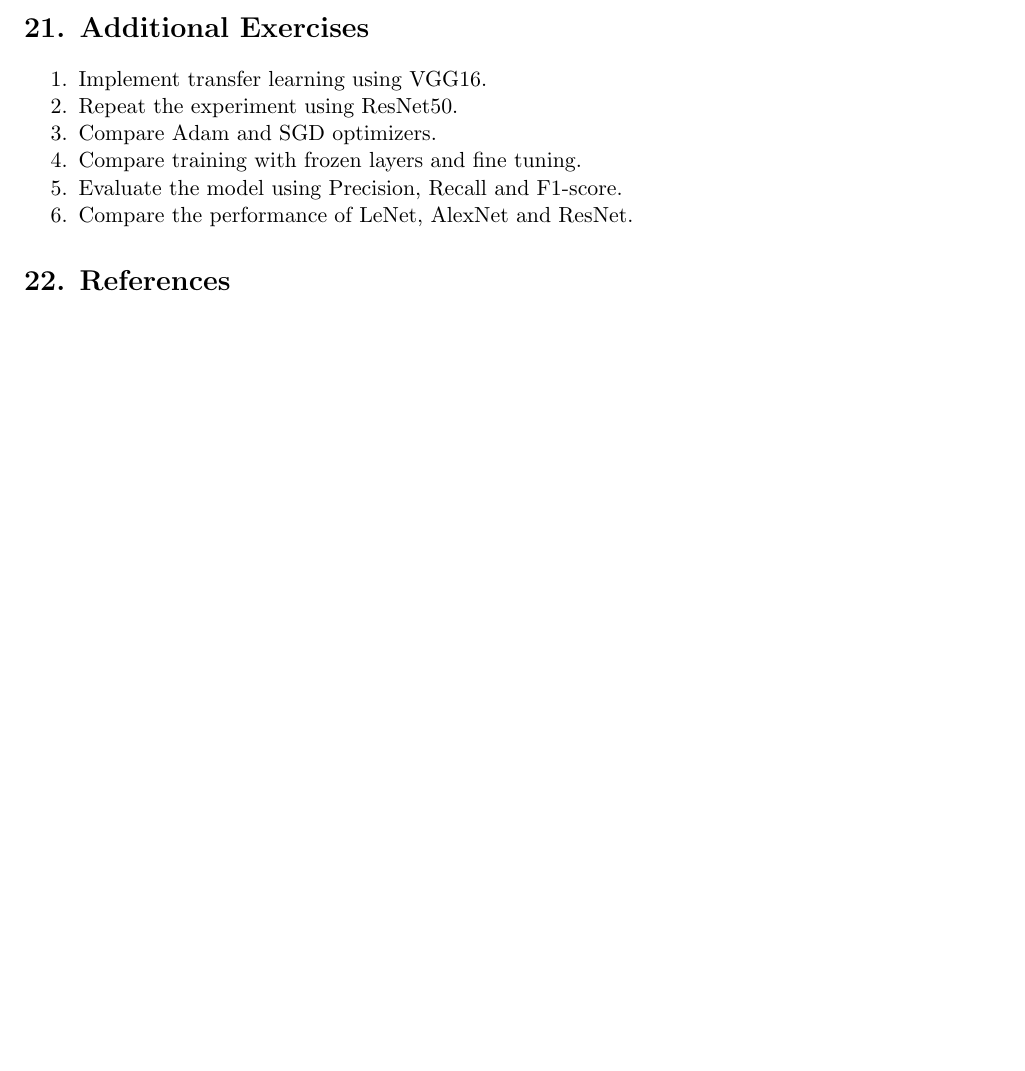
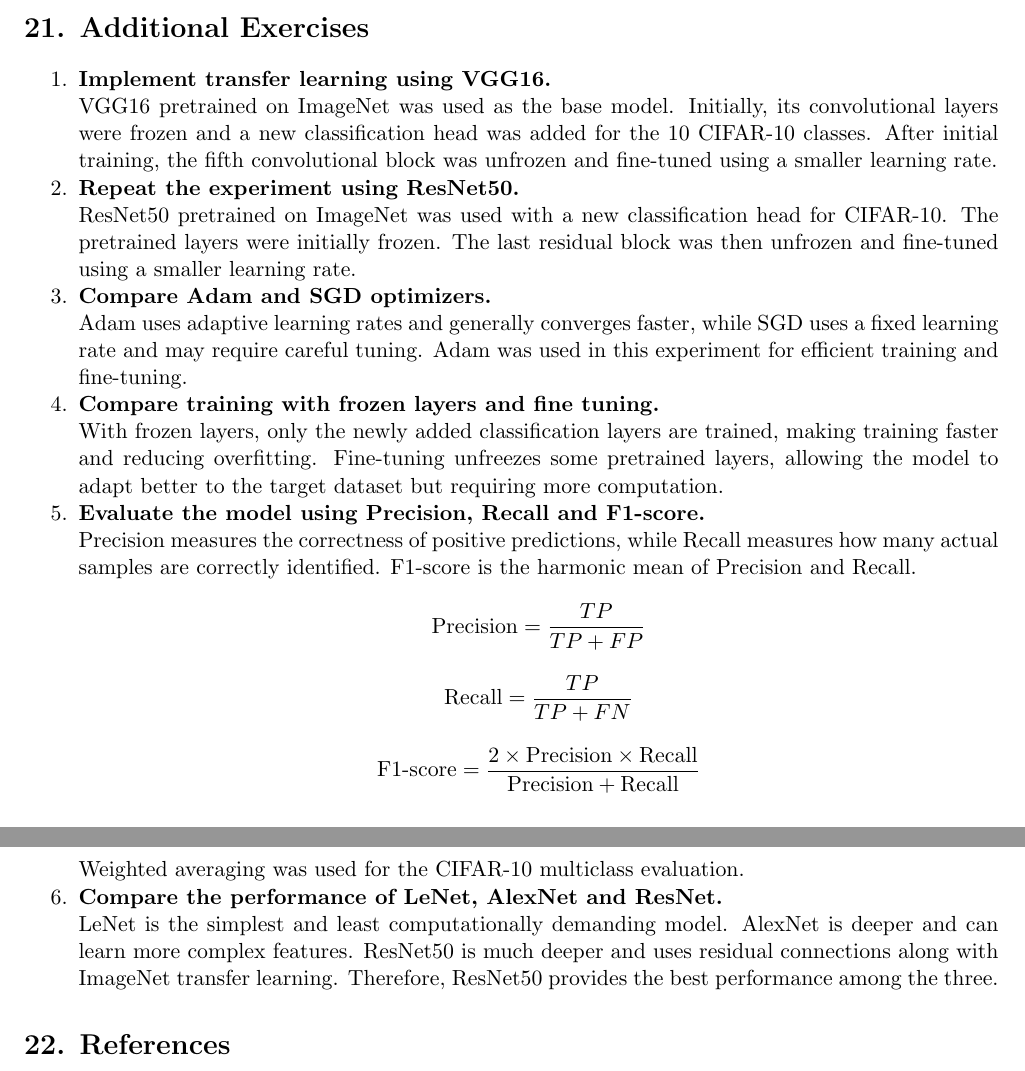
Before and after one commit to VIKASNI-S/Deep-Learning-Lab, a LaTeX document (Lab-4/Experiment_4.tex): part of page 16 of 16 before the commit and two parts of pages 16 and 17 of 17 after it, the two joined at a grey line, cut so that both start at the same text, the shorter picture padded with empty space. Compiled offline with pdfLaTeX.

Commit message:
Add files via upload

```diff
--- a/Lab-4/Experiment_4.tex
+++ b/Lab-4/Experiment_4.tex
@@ -972,17 +972,60 @@ LeNet has a relatively small number of layers and parameters, so it requires muc
 
 \begin{enumerate}
 
-\item Implement transfer learning using VGG16.
+\item \textbf{Implement transfer learning using VGG16.}
 
-\item Repeat the experiment using ResNet50.
+VGG16 pretrained on ImageNet was used as the base model. Initially, its
+convolutional layers were frozen and a new classification head was added
+for the 10 CIFAR-10 classes. After initial training, the fifth convolutional
+block was unfrozen and fine-tuned using a smaller learning rate.
 
-\item Compare Adam and SGD optimizers.
+\item \textbf{Repeat the experiment using ResNet50.}
 
-\item Compare training with frozen layers and fine tuning.
+ResNet50 pretrained on ImageNet was used with a new classification head for
+CIFAR-10. The pretrained layers were initially frozen. The last residual
+block was then unfrozen and fine-tuned using a smaller learning rate.
 
-\item Evaluate the model using Precision, Recall and F1-score.
+\item \textbf{Compare Adam and SGD optimizers.}
 
-\item Compare the performance of LeNet, AlexNet and ResNet.
+Adam uses adaptive learning rates and generally converges faster, while SGD
+uses a fixed learning rate and may require careful tuning. Adam was used in
+this experiment for efficient training and fine-tuning.
+
+\item \textbf{Compare training with frozen layers and fine tuning.}
+
+With frozen layers, only the newly added classification layers are trained,
+making training faster and reducing overfitting. Fine-tuning unfreezes some
+pretrained layers, allowing the model to adapt better to the target dataset
+but requiring more computation.
+
+\item \textbf{Evaluate the model using Precision, Recall and F1-score.}
+
+Precision measures the correctness of positive predictions, while Recall
+measures how many actual samples are correctly identified. F1-score is the
+harmonic mean of Precision and Recall.
+
+\[
+\text{Precision}=\frac{TP}{TP+FP}
+\]
+
+\[
+\text{Recall}=\frac{TP}{TP+FN}
+\]
+
+\[
+\text{F1-score}=
+\frac{2\times\text{Precision}\times\text{Recall}}
+{\text{Precision}+\text{Recall}}
+\]
+
+Weighted averaging was used for the CIFAR-10 multiclass evaluation.
+
+\item \textbf{Compare the performance of LeNet, AlexNet and ResNet.}
+
+LeNet is the simplest and least computationally demanding model. AlexNet is
+deeper and can learn more complex features. ResNet50 is much deeper and uses
+residual connections along with ImageNet transfer learning. Therefore,
+ResNet50 provides the best performance among the three.
 
 \end{enumerate}
 
```
